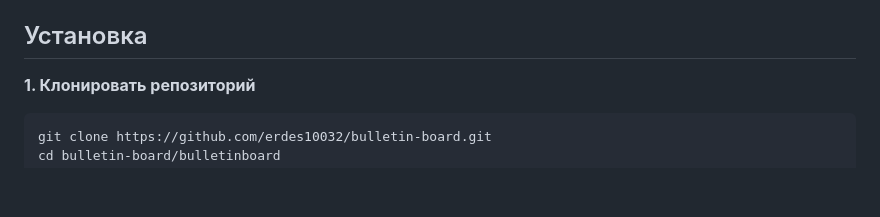
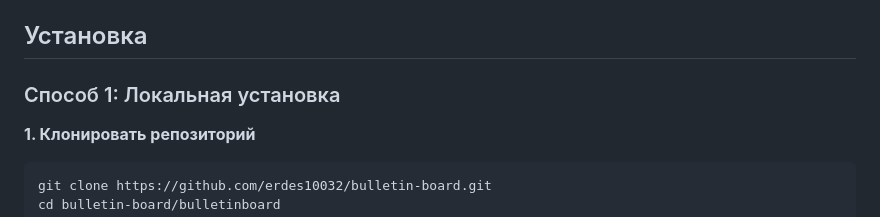
Before and after one commit to erdes10032/bulletin-board, a Markdown page: README.md, the part around the change. Drawn GitHub-style; blank space fills up the shorter version.

```diff
--- a/README.md
+++ b/README.md
@@ -77,6 +77,8 @@ Django веб-приложение для управления объявлен
 - **Аутентификация**: `http://localhost:8000/accounts/`
 
 ## Установка
+
+### Способ 1: Локальная установка
 
 **1. Клонировать репозиторий**
 
```
